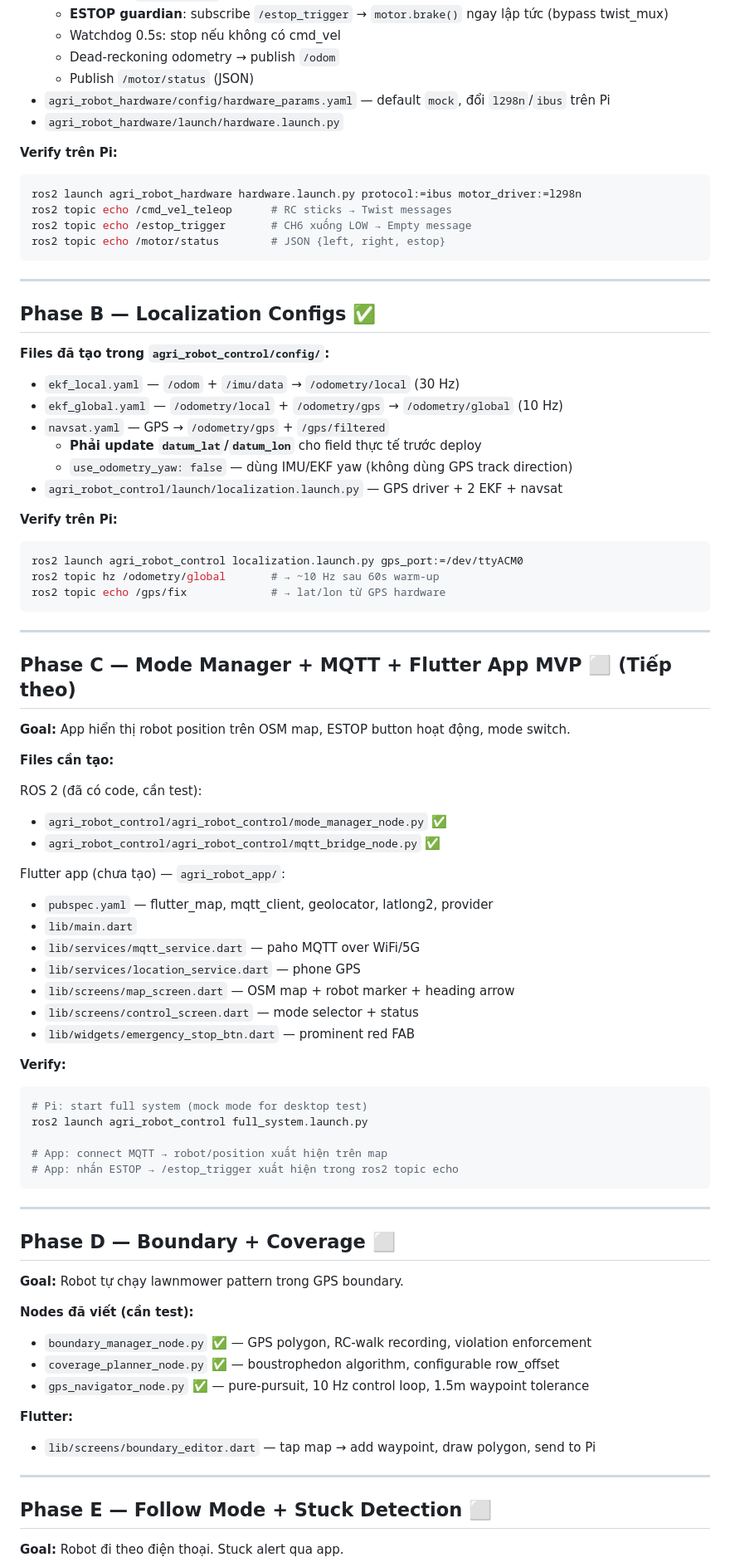
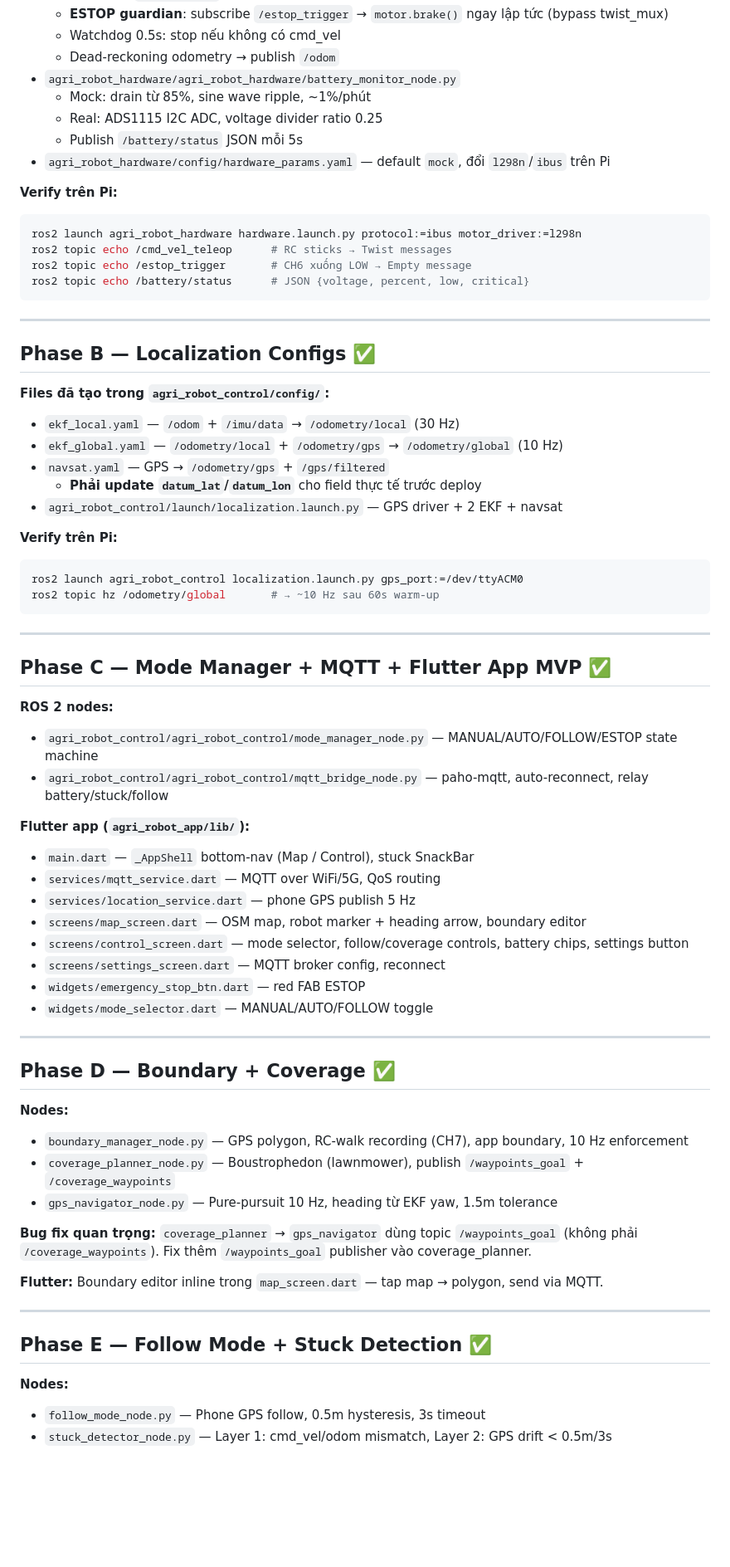
Before and after one commit to hvuong20/agri-robot-simulation, a Markdown page: .claude/rules/development-phases.md, the part around one of its changes. Shown at 83% size. Drawn GitHub-style; blank space fills up the shorter version.

Commit message:
docs: update all .md files to reflect completed phases A-F and key decisions

````diff
--- a/.claude/rules/development-phases.md
+++ b/.claude/rules/development-phases.md
@@ -42,16 +42,18 @@
   - **ESTOP guardian**: subscribe `/estop_trigger` → `motor.brake()` ngay lập tức (bypass twist_mux)
   - Watchdog 0.5s: stop nếu không có cmd_vel
   - Dead-reckoning odometry → publish `/odom`
-  - Publish `/motor/status` (JSON)
+- `agri_robot_hardware/agri_robot_hardware/battery_monitor_node.py`
+  - Mock: drain từ 85%, sine wave ripple, ~1%/phút
+  - Real: ADS1115 I2C ADC, voltage divider ratio 0.25
+  - Publish `/battery/status` JSON mỗi 5s
 - `agri_robot_hardware/config/hardware_params.yaml` — default `mock`, đổi `l298n`/`ibus` trên Pi
-- `agri_robot_hardware/launch/hardware.launch.py`
 
 **Verify trên Pi:**
 ```bash
 ros2 launch agri_robot_hardware hardware.launch.py protocol:=ibus motor_driver:=l298n
 ros2 topic echo /cmd_vel_teleop      # RC sticks → Twist messages
 ros2 topic echo /estop_trigger       # CH6 xuống LOW → Empty message
-ros2 topic echo /motor/status        # JSON {left, right, estop}
+ros2 topic echo /battery/status      # JSON {voltage, percent, low, critical}
 ```
 
 ---
@@ -63,63 +65,50 @@ ros2 topic echo /motor/status        # JSON {left, right, estop}
 - `ekf_global.yaml` — `/odometry/local` + `/odometry/gps` → `/odometry/global` (10 Hz)
 - `navsat.yaml` — GPS → `/odometry/gps` + `/gps/filtered`
   - **Phải update `datum_lat`/`datum_lon`** cho field thực tế trước deploy
-  - `use_odometry_yaw: false` — dùng IMU/EKF yaw (không dùng GPS track direction)
 - `agri_robot_control/launch/localization.launch.py` — GPS driver + 2 EKF + navsat
 
 **Verify trên Pi:**
 ```bash
 ros2 launch agri_robot_control localization.launch.py gps_port:=/dev/ttyACM0
 ros2 topic hz /odometry/global       # → ~10 Hz sau 60s warm-up
-ros2 topic echo /gps/fix             # → lat/lon từ GPS hardware
 ```
 
 ---
 
-## Phase C — Mode Manager + MQTT + Flutter App MVP ⬜ (Tiếp theo)
+## Phase C — Mode Manager + MQTT + Flutter App MVP ✅
 
-**Goal:** App hiển thị robot position trên OSM map, ESTOP button hoạt động, mode switch.
+**ROS 2 nodes:**
+- `agri_robot_control/agri_robot_control/mode_manager_node.py` — MANUAL/AUTO/FOLLOW/ESTOP state machine
+- `agri_robot_control/agri_robot_control/mqtt_bridge_node.py` — paho-mqtt, auto-reconnect, relay battery/stuck/follow
 
-**Files cần tạo:**
-
-ROS 2 (đã có code, cần test):
-- `agri_robot_control/agri_robot_control/mode_manager_node.py` ✅
-- `agri_robot_control/agri_robot_control/mqtt_bridge_node.py` ✅
-
-Flutter app (chưa tạo) — `agri_robot_app/`:
-- `pubspec.yaml` — flutter_map, mqtt_client, geolocator, latlong2, provider
-- `lib/main.dart`
-- `lib/services/mqtt_service.dart` — paho MQTT over WiFi/5G
-- `lib/services/location_service.dart` — phone GPS
-- `lib/screens/map_screen.dart` — OSM map + robot marker + heading arrow
-- `lib/screens/control_screen.dart` — mode selector + status
-- `lib/widgets/emergency_stop_btn.dart` — prominent red FAB
-
-**Verify:**
-```bash
-# Pi: start full system (mock mode for desktop test)
-ros2 launch agri_robot_control full_system.launch.py
-
-# App: connect MQTT → robot/position xuất hiện trên map
-# App: nhấn ESTOP → /estop_trigger xuất hiện trong ros2 topic echo
-```
+**Flutter app (`agri_robot_app/lib/`):**
+- `main.dart` — `_AppShell` bottom-nav (Map / Control), stuck SnackBar
+- `services/mqtt_service.dart` — MQTT over WiFi/5G, QoS routing
+- `services/location_service.dart` — phone GPS publish 5 Hz
+- `screens/map_screen.dart` — OSM map, robot marker + heading arrow, boundary editor
+- `screens/control_screen.dart` — mode selector, follow/coverage controls, battery chips, settings button
+- `screens/settings_screen.dart` — MQTT broker config, reconnect
+- `widgets/emergency_stop_btn.dart` — red FAB ESTOP
+- `widgets/mode_selector.dart` — MANUAL/AUTO/FOLLOW toggle
 
 ---
 
-## Phase D — Boundary + Coverage ⬜
+## Phase D — Boundary + Coverage ✅
 
-**Goal:** Robot tự chạy lawnmower pattern trong GPS boundary.
+**Nodes:**
+- `boundary_manager_node.py` — GPS polygon, RC-walk recording (CH7), app boundary, 10 Hz enforcement
+- `coverage_planner_node.py` — Boustrophedon (lawnmower), publish `/waypoints_goal` + `/coverage_waypoints`
+- `gps_navigator_node.py` — Pure-pursuit 10 Hz, heading từ EKF yaw, 1.5m tolerance
 
-**Nodes đã viết (cần test):**
-- `boundary_manager_node.py` ✅ — GPS polygon, RC-walk recording, violation enforcement
-- `coverage_planner_node.py` ✅ — boustrophedon algorithm, configurable row_offset
-- `gps_navigator_node.py` ✅ — pure-pursuit, 10 Hz control loop, 1.5m waypoint tolerance
+**Bug fix quan trọng:** `coverage_planner` → `gps_navigator` dùng topic `/waypoints_goal` (không phải `/coverage_waypoints`). Fix thêm `/waypoints_goal` publisher vào coverage_planner.
 
-**Flutter:**
-- `lib/screens/boundary_editor.dart` — tap map → add waypoint, draw polygon, send to Pi
+**Flutter:** Boundary editor inline trong `map_screen.dart` — tap map → polygon, send via MQTT.
 
 ---
 
-## Phase E — Follow Mode + Stuck Detection ⬜
+## Phase E — Follow Mode + Stuck Detection ✅
 
-**Goal:** Robot đi theo điện thoại. Stuck alert qua app.
+**Nodes:**
+- `follow_mode_node.py` — Phone GPS follow, 0.5m hysteresis, 3s timeout
+- `stuck_detector_node.py` — Layer 1: cmd_vel/odom mismatch, Layer 2: GPS drift < 0.5m/3s
 
````
Also changed, not shown: other parts of .claude/rules/development-phases.md (+32 -35 lines), .claude/memory.md (+58 -8 lines), CLAUDE.md (+49 -9 lines).
